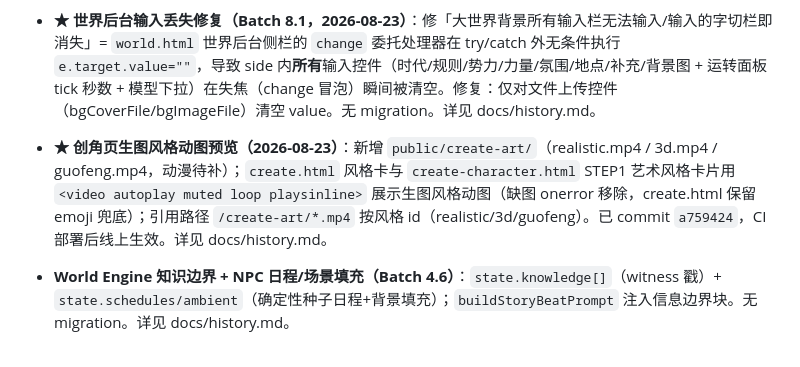
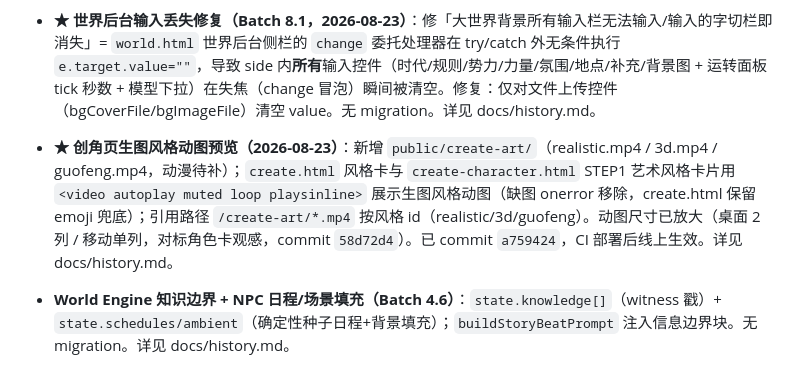
Before and after one commit to hyool818/hyool, a Markdown page: CONTEXT.md, the part around the change. Rendered like a GitHub page.

```diff
--- a/CONTEXT.md
+++ b/CONTEXT.md
@@ -93,7 +93,7 @@ HYOOL = Cloudflare Workers 上的「数字生命」聊天网站：用户脑洞
 - **★ 世界角色弧光 + 原住民转正（Batch 7，2026-08-23）**：世界内情绪（`world_json.state.moods`，关键词规则 + 世界日衰减，发言/节拍落账，注入发言与节拍 prompt，显著变化进 story timeline）+ 原住民转正 API（`POST /api/worlds/:id/life/natives/:id/promote`，世界 → 角色库，companion_state 从零）。world.html 情绪 chip + ⭐ 转正按钮 + 故事面板「角色情绪」。无 migration。详见 docs/history.md。
 - **★ 世界 AI 发言/节拍多样性（Batch 8，2026-08-23）**：修「世界AI反复就那么两句引导词、NPC也差不多」——根因=超时/解析失败静默 fallback 到固定话术 mock + prompt 缺禁重复约束。改动全部在 `src/ai/gateway.js`：mock 话术全面多样化（6×6 模板确定性轮转）；`generateStoryBeat` 超时 25s→45s + max_tokens 600→500（降 fallback）；`buildStoryBeatPrompt` 注入「世界氛围」素材块 + 严禁复用最近节拍句式硬规则；`buildLifeSystemPrompt` 加「不复读」规则；`sanitizeStoryBeat` 剔除与最近节拍完全重复的台词。无 migration。详见 docs/history.md。
 - **★ 世界后台输入丢失修复（Batch 8.1，2026-08-23）**：修「大世界背景所有输入栏无法输入/输入的字切栏即消失」= `world.html` 世界后台侧栏的 `change` 委托处理器在 try/catch 外无条件执行 `e.target.value=""`，导致 side 内**所有**输入控件（时代/规则/势力/力量/氛围/地点/补充/背景图 + 运转面板 tick 秒数 + 模型下拉）在失焦（change 冒泡）瞬间被清空。修复：仅对文件上传控件（bgCoverFile/bgImageFile）清空 value。无 migration。详见 docs/history.md。
-- **★ 创角页生图风格动图预览（2026-08-23）**：新增 `public/create-art/`（realistic.mp4 / 3d.mp4 / guofeng.mp4，动漫待补）；`create.html` 风格卡与 `create-character.html` STEP1 艺术风格卡片用 `<video autoplay muted loop playsinline>` 展示生图风格动图（缺图 onerror 移除，create.html 保留 emoji 兜底）；引用路径 `/create-art/*.mp4` 按风格 id（realistic/3d/guofeng）。已 commit `a759424`，CI 部署后线上生效。详见 docs/history.md。
+- **★ 创角页生图风格动图预览（2026-08-23）**：新增 `public/create-art/`（realistic.mp4 / 3d.mp4 / guofeng.mp4，动漫待补）；`create.html` 风格卡与 `create-character.html` STEP1 艺术风格卡片用 `<video autoplay muted loop playsinline>` 展示生图风格动图（缺图 onerror 移除，create.html 保留 emoji 兜底）；引用路径 `/create-art/*.mp4` 按风格 id（realistic/3d/guofeng）。动图尺寸已放大（桌面 2 列 / 移动单列，对标角色卡观感，commit `58d72d4`）。已 commit `a759424`，CI 部署后线上生效。详见 docs/history.md。
 
 
 - **World Engine 知识边界 + NPC 日程/场景填充（Batch 4.6）**：`state.knowledge[]`（witness 戳）+ `state.schedules/ambient`（确定性种子日程+背景填充）；`buildStoryBeatPrompt` 注入信息边界块。无 migration。详见 docs/history.md。
```
Also changed, not shown: docs/history.md (+11 -0 lines).
